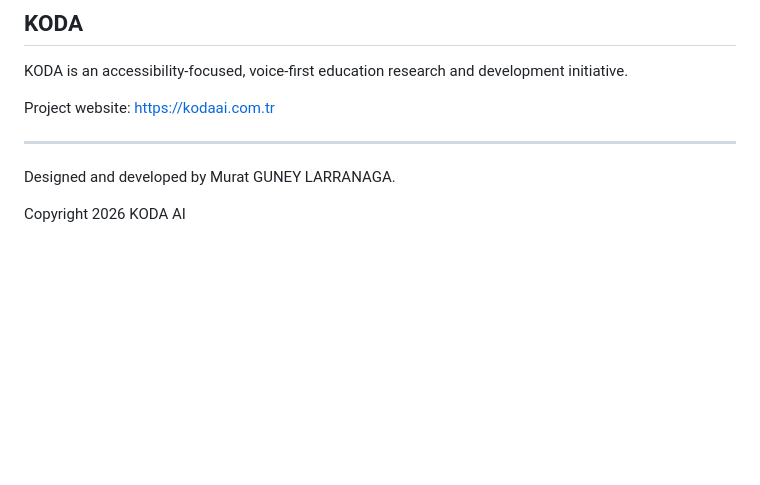
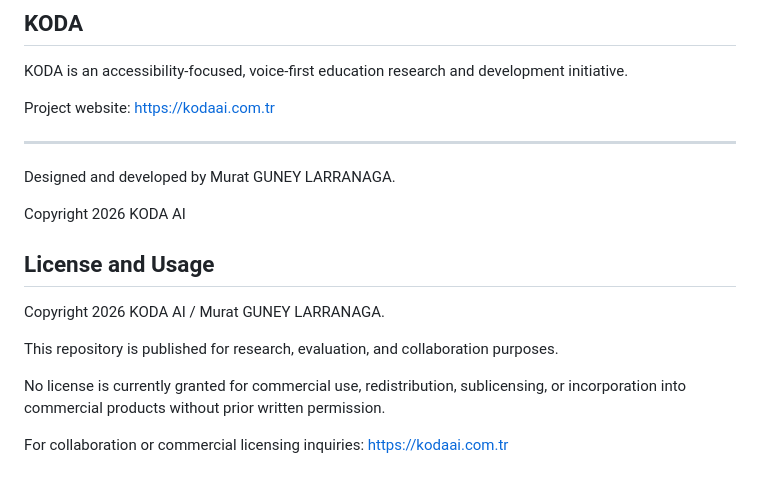
Before and after one commit to Drsuspect/KODA-Local-AI, a Markdown page: README.md, the part around the change. Rendered like a GitHub page; blank space fills up the shorter version.

Commit message:
Update README with license and usage details
Added license and usage information to README.

```diff
--- a/README.md
+++ b/README.md
@@ -197,3 +197,14 @@ Project website: https://kodaai.com.tr
 Designed and developed by Murat GUNEY LARRANAGA.
 
 Copyright 2026 KODA AI
+
+## License and Usage
+
+Copyright 2026 KODA AI / Murat GUNEY LARRANAGA.
+
+This repository is published for research, evaluation, and collaboration purposes.
+
+No license is currently granted for commercial use, redistribution, sublicensing, or incorporation into commercial products without prior written permission.
+
+For collaboration or commercial licensing inquiries:
+https://kodaai.com.tr
```
